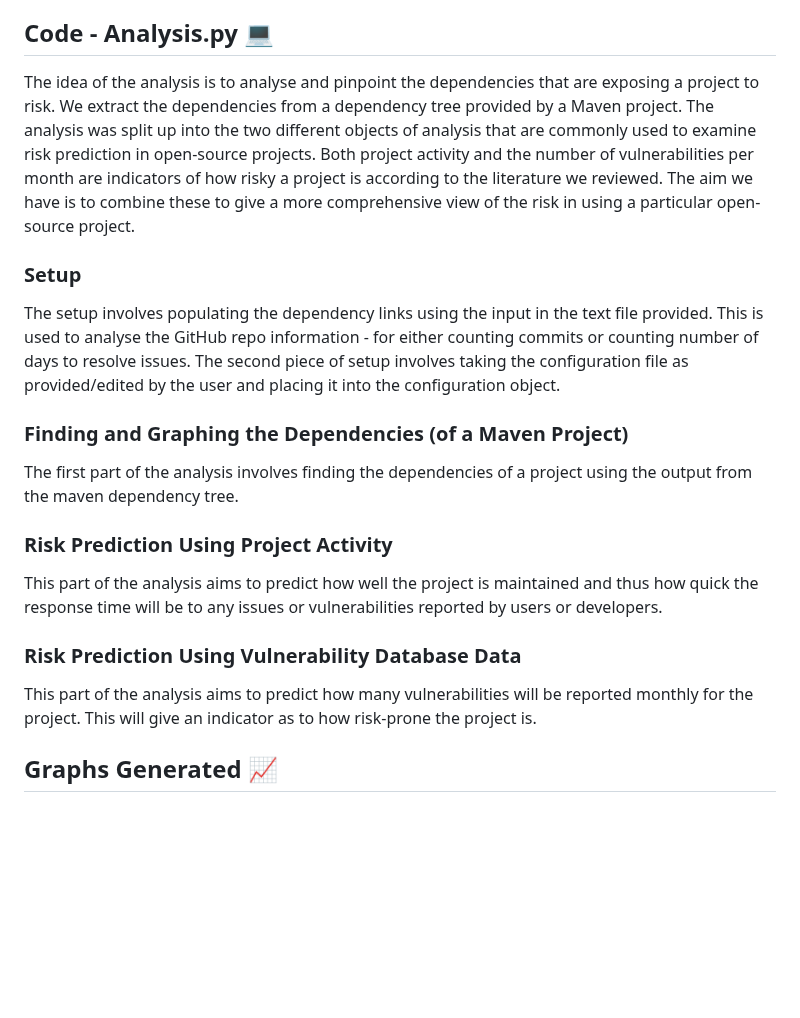
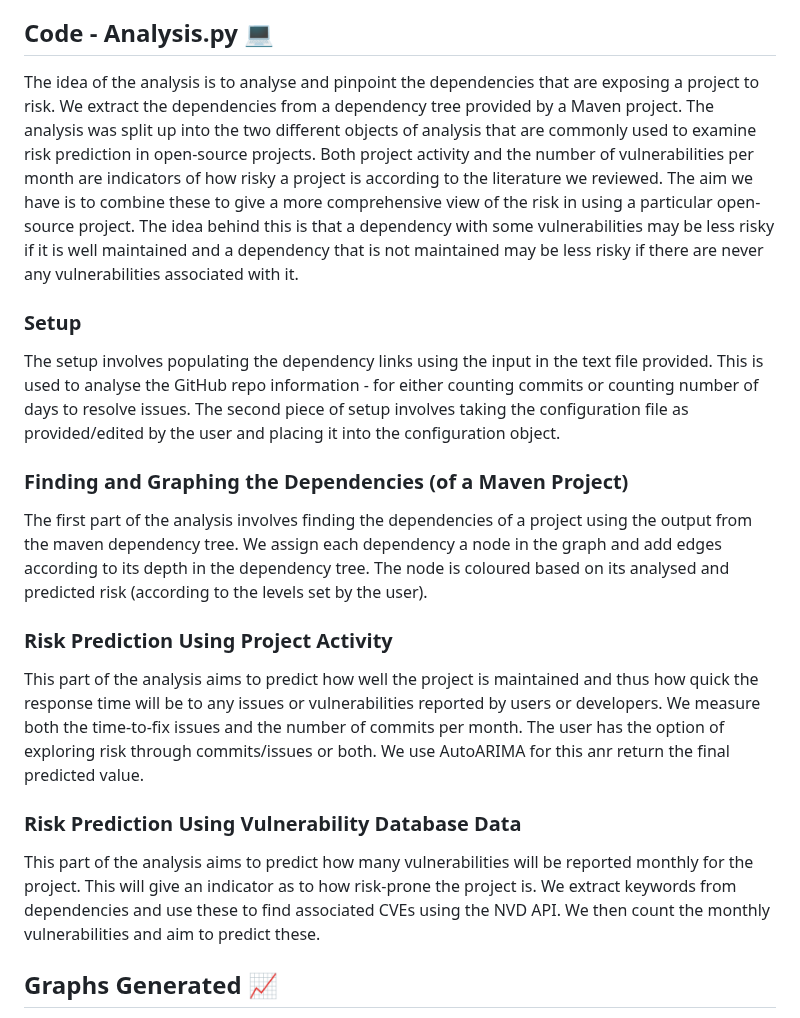
Before and after one commit to rnibhriain/practicum-code, a Markdown page: README.md, the part around the change. Drawn GitHub-style; blank space fills up the shorter version.

```diff
--- a/README.md
+++ b/README.md
@@ -4,7 +4,7 @@ This repository contains the work that I did for my practicum project during my
 
 ## Code - Analysis.py 💻
 
-The idea of the analysis is to analyse and pinpoint the dependencies that are exposing a project to risk. We extract the dependencies from a dependency tree provided by a Maven project. The analysis was split up into the two different objects of analysis that are commonly used to examine risk prediction in open-source projects. Both project activity and the number of vulnerabilities per month are indicators of how risky a project is according to the literature we reviewed. The aim we have is to combine these to give a more comprehensive view of the risk in using a particular open-source project.
+The idea of the analysis is to analyse and pinpoint the dependencies that are exposing a project to risk. We extract the dependencies from a dependency tree provided by a Maven project. The analysis was split up into the two different objects of analysis that are commonly used to examine risk prediction in open-source projects. Both project activity and the number of vulnerabilities per month are indicators of how risky a project is according to the literature we reviewed. The aim we have is to combine these to give a more comprehensive view of the risk in using a particular open-source project. The idea behind this is that a dependency with some vulnerabilities may be less risky if it is well maintained and a dependency that is not maintained may be less risky if there are never any vulnerabilities associated with it.
 
 ### Setup
 
@@ -12,15 +12,15 @@ The setup involves populating the dependency links using the input in the text f
 
 ### Finding and Graphing the Dependencies (of a Maven Project)
 
-The first part of the analysis involves finding the dependencies of a project using the output from the maven dependency tree.
+The first part of the analysis involves finding the dependencies of a project using the output from the maven dependency tree. We assign each dependency a node in the graph and add edges according to its depth in the dependency tree. The node is coloured based on its analysed and predicted risk (according to the levels set by the user).
 
 ### Risk Prediction Using Project Activity
 
-This part of the analysis aims to predict how well the project is maintained and thus how quick the response time will be to any issues or vulnerabilities reported by users or developers.
+This part of the analysis aims to predict how well the project is maintained and thus how quick the response time will be to any issues or vulnerabilities reported by users or developers. We measure both the time-to-fix issues and the number of commits per month. The user has the option of exploring risk through commits/issues or both. We use AutoARIMA for this anr return the final predicted value.
 
 ### Risk Prediction Using Vulnerability Database Data
 
-This part of the analysis aims to predict how many vulnerabilities will be reported monthly for the project. This will give an indicator as to how risk-prone the project is.
+This part of the analysis aims to predict how many vulnerabilities will be reported monthly for the project. This will give an indicator as to how risk-prone the project is. We extract keywords from dependencies and use these to find associated CVEs using the NVD API. We then count the monthly vulnerabilities and aim to predict these.
 
 ## Graphs Generated 📈
 
```
